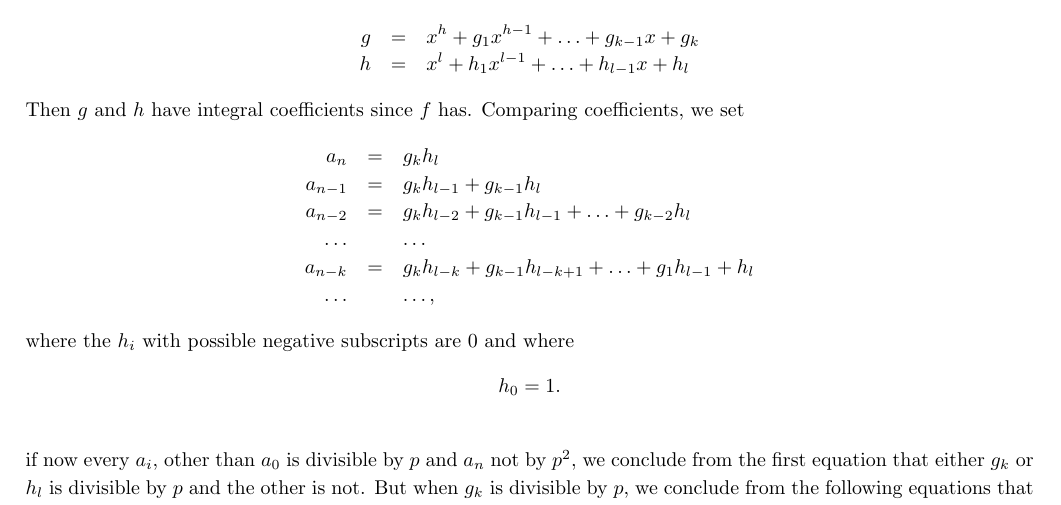
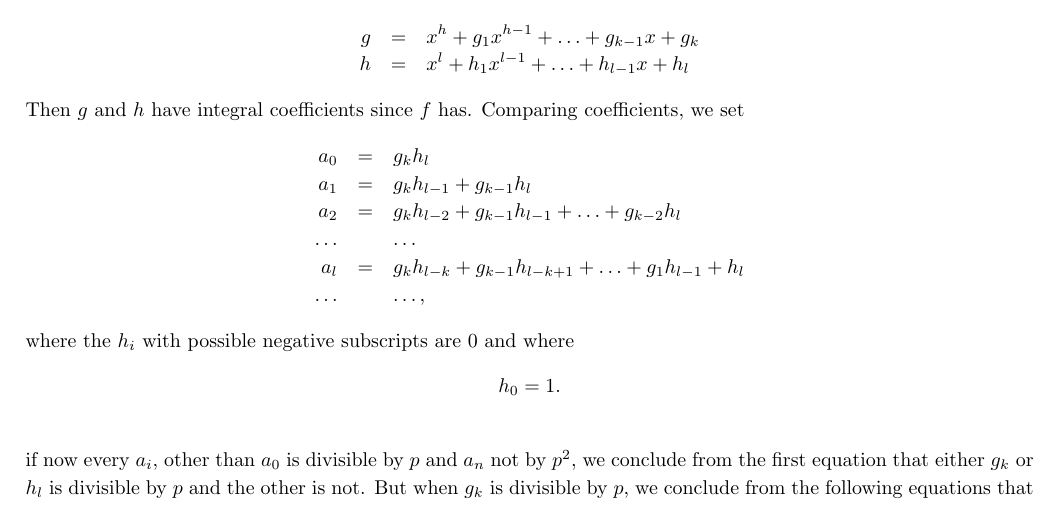
Before and after one commit to johnsurf/AbstractAlgebra, a LaTeX document (AbstractAlgebra_0.tex, which reads FundamentalTheorem.tex): part of page 31 of 64, cut so that both start at the same text. Compiled offline with pdfLaTeX.

Commit message:
Eisenstein correction.

```diff
--- a/FundamentalTheorem.tex
+++ b/FundamentalTheorem.tex
@@ -272,14 +272,14 @@ h &=& x^l + h_1 x^{l-1} + \hdots + h_{l-1} x + h_l
 Then $g$ and $h$ have integral coefficients since $f$ has.
 Comparing coefficients, we set
 \begin{eqnarray*}
-a_n &=& g_k h_l \cr
-a_{n-1} &=& g_k h_{l-1} + g_{k-1} h_l \cr
-a_{n-2} &=& g_k h_{l-2} + g_{k-1} h_{l-1} + \hdots + g_{k-2}h_l \cr
+a_0 &=& g_k h_l \cr
+a_{1} &=& g_k h_{l-1} + g_{k-1} h_l \cr
+a_{2} &=& g_k h_{l-2} + g_{k-1} h_{l-1} + \hdots + g_{k-2}h_l \cr
 \hdots &\null & \hdots\cr
-a_{n-k} &=& g_k h_{l-k} + g_{k-1} h_{l-k+1} + \hdots + g_1 h_{l-1} + h_l\cr
+a_{l} &=& g_k h_{l-k} + g_{k-1} h_{l-k+1} + \hdots + g_1 h_{l-1} + h_l\cr
  \hdots &\null& \hdots,
 \end{eqnarray*}where the $h_i$ with possible negative subscripts are 0 and where
-$$h_0 = 1.$$\\
+$$h_0= 1.$$\\
 if now every $a_i$, other than $a_0$ is divisible by $p$ and $a_n$ not by $p^2$, we conclude from the first equation that either $g_k$ or $h_l$ is divisible by $p$ and the other is not. But when $g_k$ is divisible by $p$, we conclude
 from the following equations that $g_{k-1}, g_{k-2}, \hdots, g_1$ are divisible by $p$, and from the last equation that $h_l$ is also divisible by $p$ which is a contradiction from the assumption that $a_n$ is not divisible by $p^2$.
 
```
Also changed, not shown: AbstractAlgebra.pdf, FundamentalTheorem.tex (2 more changed lines).
